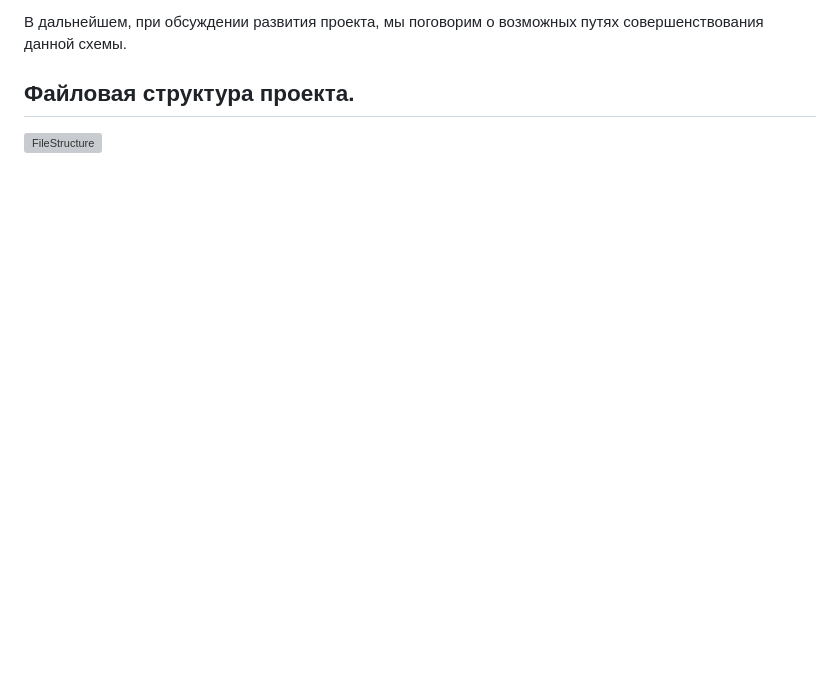
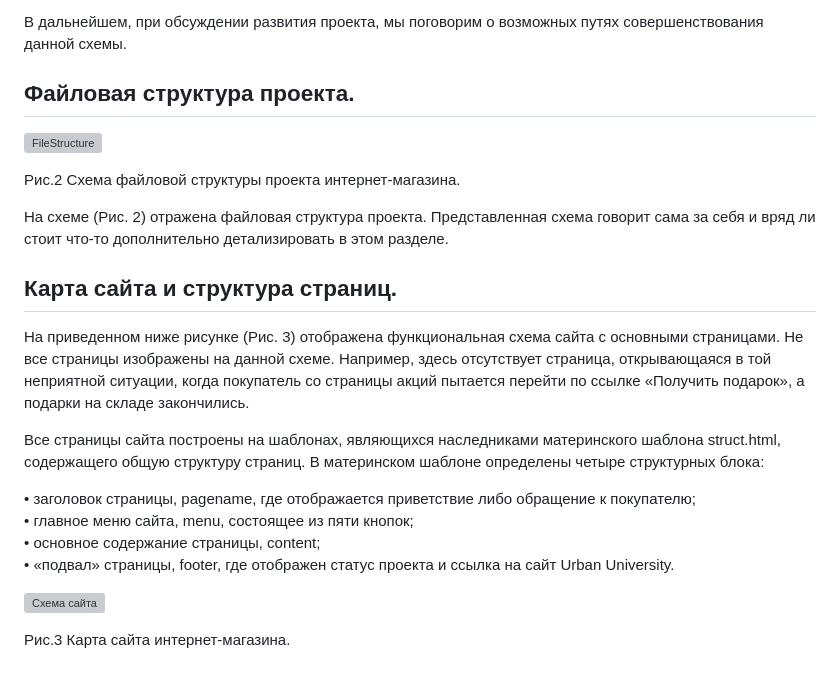
Before and after one commit to mourygin/URBAN_Diploma, a Markdown page: README.md, the part around the change. Rendered like a GitHub page; blank space fills up the shorter version; grey boxes are pictures that could not be loaded.

```diff
--- a/README.md
+++ b/README.md
@@ -141,3 +141,22 @@
 ## Файловая структура проекта.
 
 ![FileStructure](https://github.com/user-attachments/assets/bae0c834-4a88-4047-9e9c-11a23aa831c1)
+
+Рис.2 Схема файловой структуры проекта интернет-магазина.<br>
+
+На схеме (Рис. 2) отражена файловая структура проекта. Представленная схема говорит сама за себя и вряд ли стоит что-то дополнительно детализировать в этом разделе.<br>
+
+## Карта сайта и структура страниц.
+
+На приведенном ниже рисунке (Рис. 3) отображена функциональная схема сайта с основными страницами. Не все страницы изображены на данной схеме. Например, здесь отсутствует страница, открывающаяся в той неприятной ситуации, когда покупатель со страницы акций пытается перейти по ссылке «Получить подарок», а подарки на складе закончились.<br>
+
+Все страницы сайта построены на шаблонах, являющихся наследниками материнского шаблона struct.html, содержащего общую структуру страниц. В материнском шаблоне определены четыре структурных блока:<br>
+
+•	заголовок страницы, pagename, где отображается приветствие либо обращение к покупателю;  <br>
+•	главное меню сайта, menu, состоящее из пяти кнопок;<br>
+•	основное содержание страницы, content;<br>
+•	«подвал» страницы, footer, где отображен статус проекта и ссылка на сайт Urban University.<br>
+
+![Схема сайта](https://github.com/user-attachments/assets/c2fe7dfc-efbe-4f96-980f-baf98f9628b6)
+
+Рис.3 Карта сайта интернет-магазина.<br>
```
